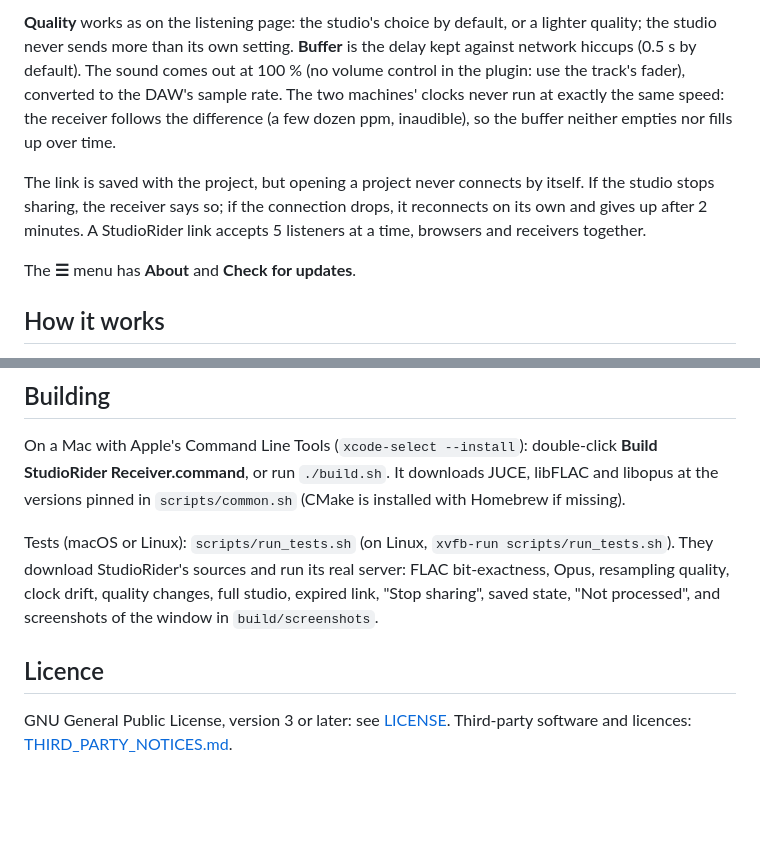
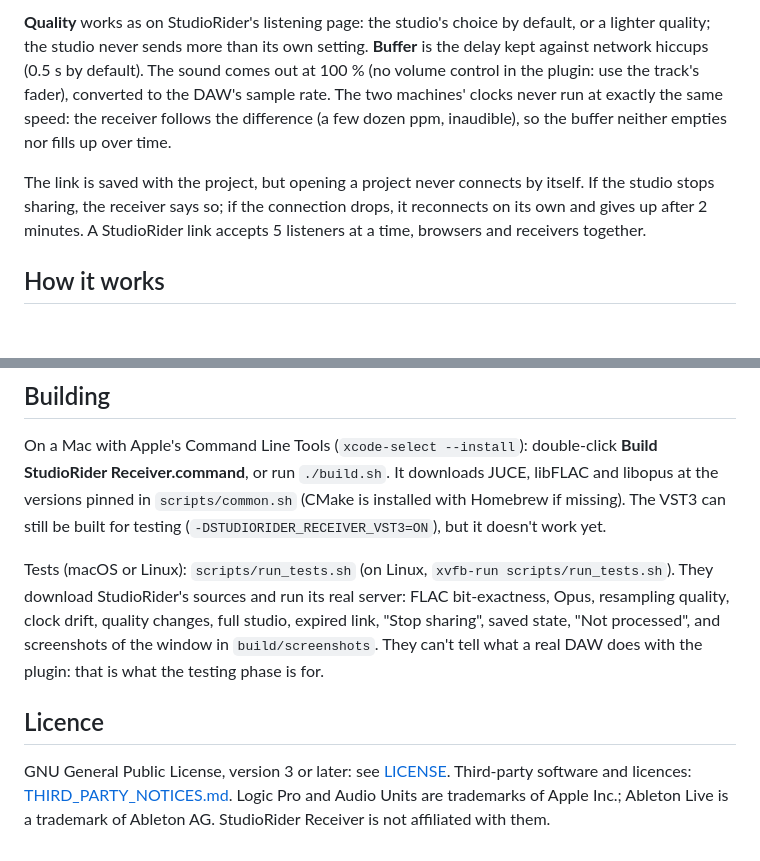
Before and after one commit to Creme74/StudioRider-Receiver, a Markdown page: README.md, 2 parts joined by grey strips. GitHub-like rendering; blank space fills up the shorter version.

```diff
--- a/README.md
+++ b/README.md
@@ -47,18 +70,16 @@ instrument track is always run. If the plugin isn't run, its window says
 
-**Quality** works as on the listening page: the studio's choice by default, or a
-lighter quality; the studio never sends more than its own setting. **Buffer** is
-the delay kept against network hiccups (0.5 s by default). The sound comes out at
-100 % (no volume control in the plugin: use the track's fader), converted to the
-DAW's sample rate. The two machines' clocks never run at exactly the same speed:
-the receiver follows the difference (a few dozen ppm, inaudible), so the buffer
-neither empties nor fills up over time.
+**Quality** works as on StudioRider's listening page: the studio's choice by
+default, or a lighter quality; the studio never sends more than its own setting.
+**Buffer** is the delay kept against network hiccups (0.5 s by default). The
+sound comes out at 100 % (no volume control in the plugin: use the track's
+fader), converted to the DAW's sample rate. The two machines' clocks never run at
+exactly the same speed: the receiver follows the difference (a few dozen ppm,
+inaudible), so the buffer neither empties nor fills up over time.
 
 The link is saved with the project, but opening a project never connects by
 itself. If the studio stops sharing, the receiver says so; if the connection
 drops, it reconnects on its own and gives up after 2 minutes. A StudioRider link
 accepts 5 listeners at a time, browsers and receivers together.
-
-The **☰** menu has **About** and **Check for updates**.
 
 ## How it works
 
@@ -79,15 +100,19 @@ The **☰** menu has **About** and **Check for updates**.
 On a Mac with Apple's Command Line Tools (`xcode-select --install`): double-click
 **Build StudioRider Receiver.command**, or run `./build.sh`. It downloads JUCE,
 libFLAC and libopus at the versions pinned in `scripts/common.sh` (CMake is
-installed with Homebrew if missing).
+installed with Homebrew if missing). The VST3 can still be built for testing
+(`-DSTUDIORIDER_RECEIVER_VST3=ON`), but it doesn't work yet.
 
 Tests (macOS or Linux): `scripts/run_tests.sh` (on Linux, `xvfb-run
 scripts/run_tests.sh`). They download StudioRider's sources and run its real
 server: FLAC bit-exactness, Opus, resampling quality, clock drift, quality
 changes, full studio, expired link, "Stop sharing", saved state, "Not
-processed", and screenshots of the window in `build/screenshots`.
+processed", and screenshots of the window in `build/screenshots`. They can't
+tell what a real DAW does with the plugin: that is what the testing phase is for.
 
 ## Licence
 
 GNU General Public License, version 3 or later: see [LICENSE](LICENSE). Third-party
 software and licences: [THIRD_PARTY_NOTICES.md](THIRD_PARTY_NOTICES.md).
+Logic Pro and Audio Units are trademarks of Apple Inc.; Ableton Live is a
+trademark of Ableton AG. StudioRider Receiver is not affiliated with them.
```
Also changed, not shown: other parts of README.md (+46 -23 lines), THIRD_PARTY_NOTICES.md (+1 -1 lines), docs/images/receiver.png, 4 other files.
